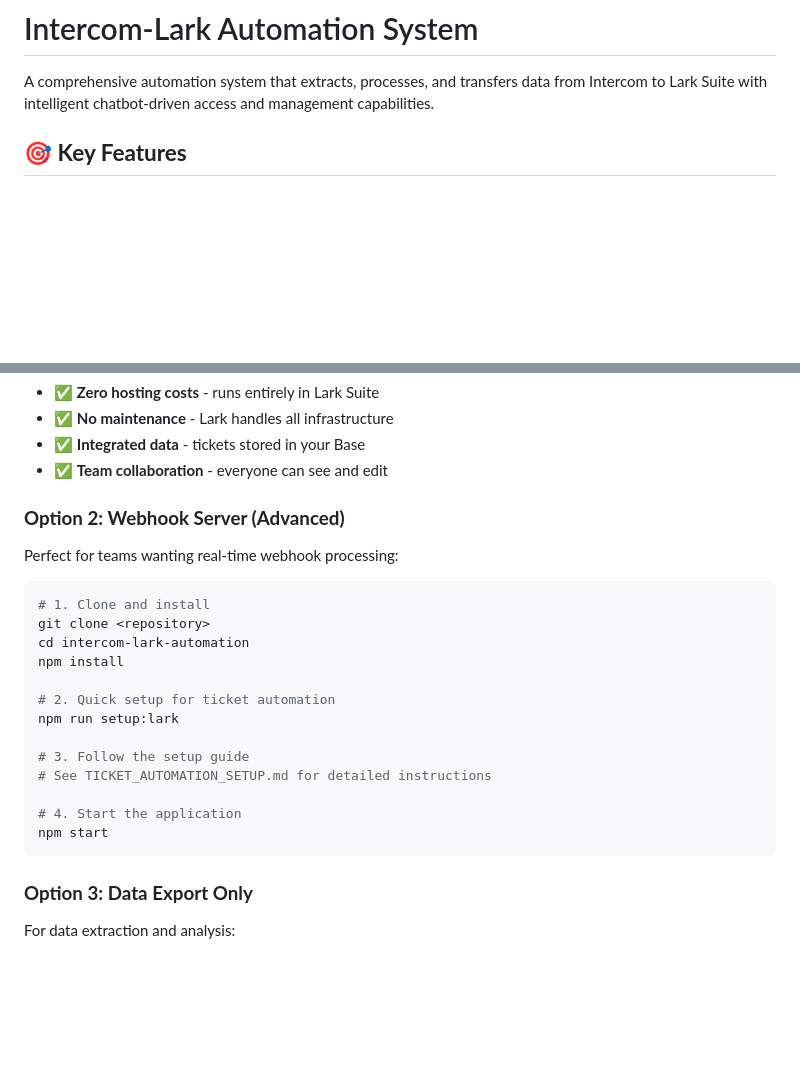
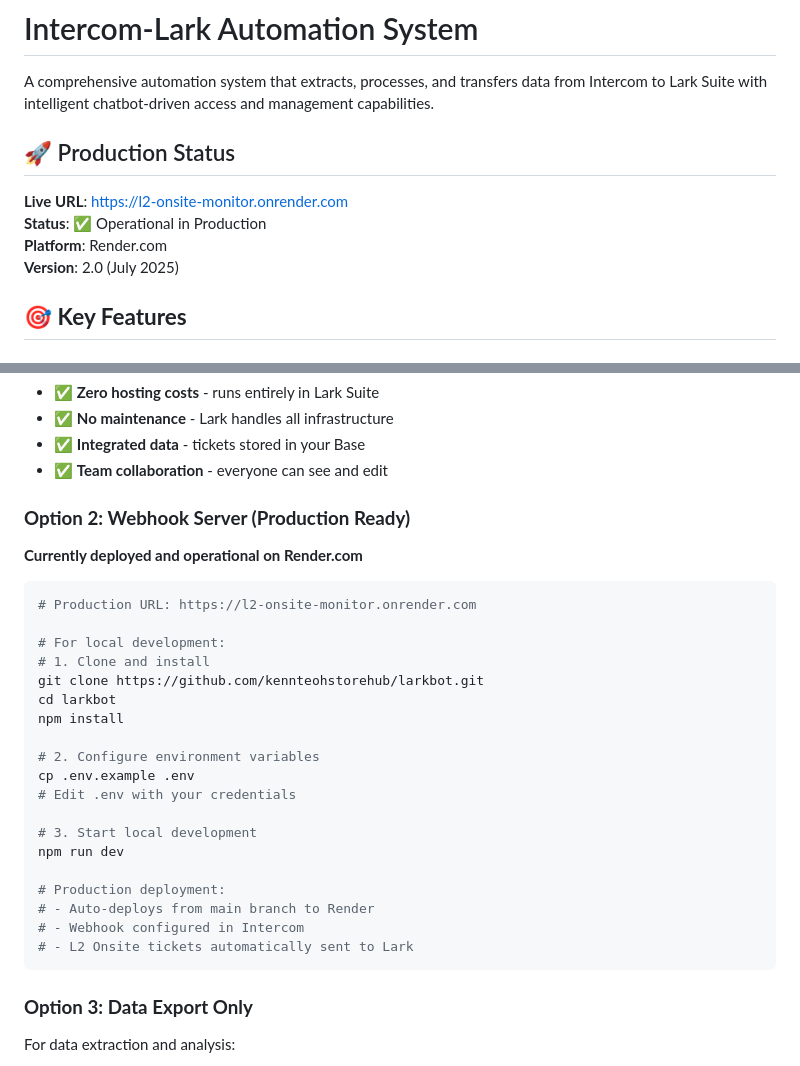
Before and after one commit to kennteohstorehub/larkbot, a Markdown page: Development/larkbot/README.md, 2 parts joined by grey strips. Rendered like a GitHub page; blank space fills up the shorter version.

````diff
--- a/Development/larkbot/README.md
+++ b/Development/larkbot/README.md
@@ -1,6 +1,13 @@
 # Intercom-Lark Automation System
 
 A comprehensive automation system that extracts, processes, and transfers data from Intercom to Lark Suite with intelligent chatbot-driven access and management capabilities.
+
+## 🚀 Production Status
+
+**Live URL**: https://l2-onsite-monitor.onrender.com
+**Status**: ✅ Operational in Production
+**Platform**: Render.com
+**Version**: 2.0 (July 2025)
 
 ## 🎯 **Key Features**
 
@@ -83,23 +90,29 @@ Status Changes → Event Processing → Formatting → Notifications
 - ✅ **Integrated data** - tickets stored in your Base
 - ✅ **Team collaboration** - everyone can see and edit
 
-### **Option 2: Webhook Server (Advanced)**
-Perfect for teams wanting real-time webhook processing:
+### **Option 2: Webhook Server (Production Ready)**
+**Currently deployed and operational on Render.com**
 
 ```bash
+# Production URL: https://l2-onsite-monitor.onrender.com
+
+# For local development:
 # 1. Clone and install
-git clone <repository>
-cd intercom-lark-automation
+git clone https://github.com/kennteohstorehub/larkbot.git
+cd larkbot
 npm install
 
-# 2. Quick setup for ticket automation
-npm run setup:lark
+# 2. Configure environment variables
+cp .env.example .env
+# Edit .env with your credentials
 
-# 3. Follow the setup guide
-# See TICKET_AUTOMATION_SETUP.md for detailed instructions
+# 3. Start local development
+npm run dev
 
-# 4. Start the application
-npm start
+# Production deployment:
+# - Auto-deploys from main branch to Render
+# - Webhook configured in Intercom
+# - L2 Onsite tickets automatically sent to Lark
 ```
 
 ### **Option 3: Data Export Only**
````
Also changed, not shown: Development/larkbot/PRD.md (+32 -3 lines), Development/larkbot/PRODUCTION_STATUS.md (added, +92 -0 lines).
